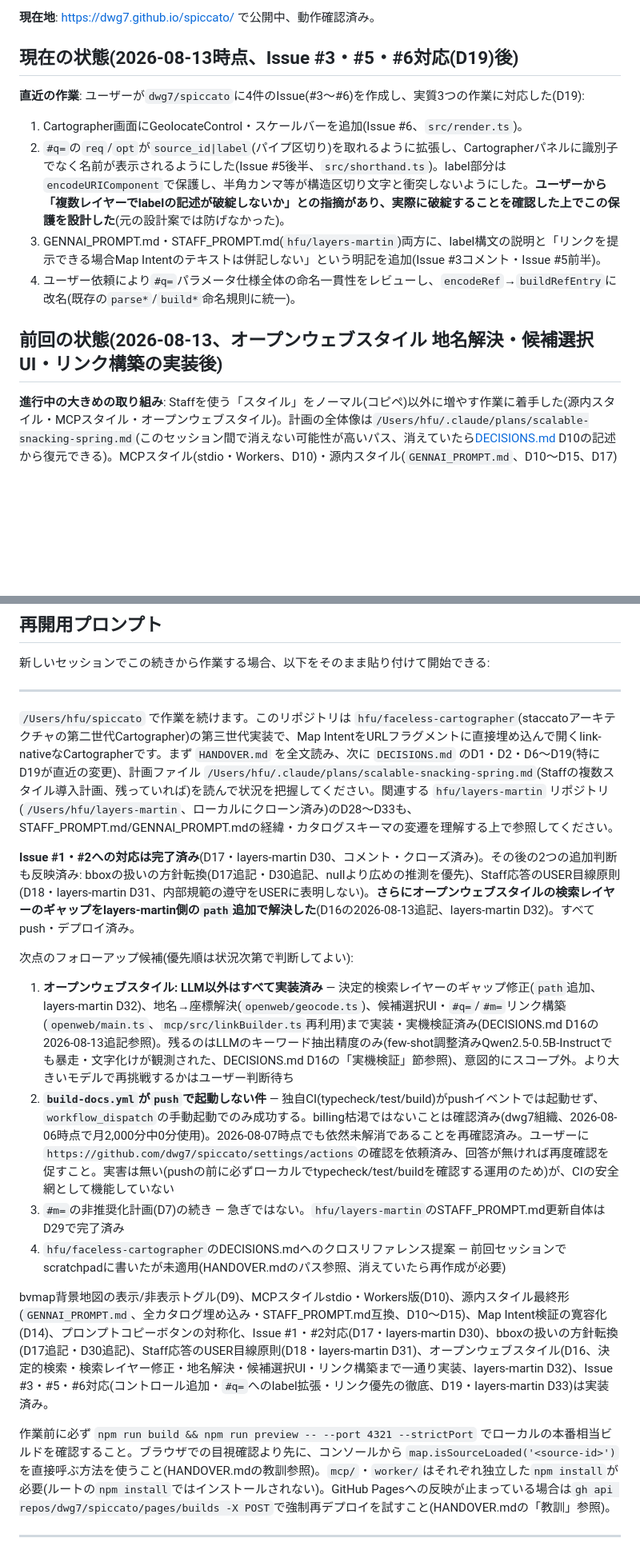
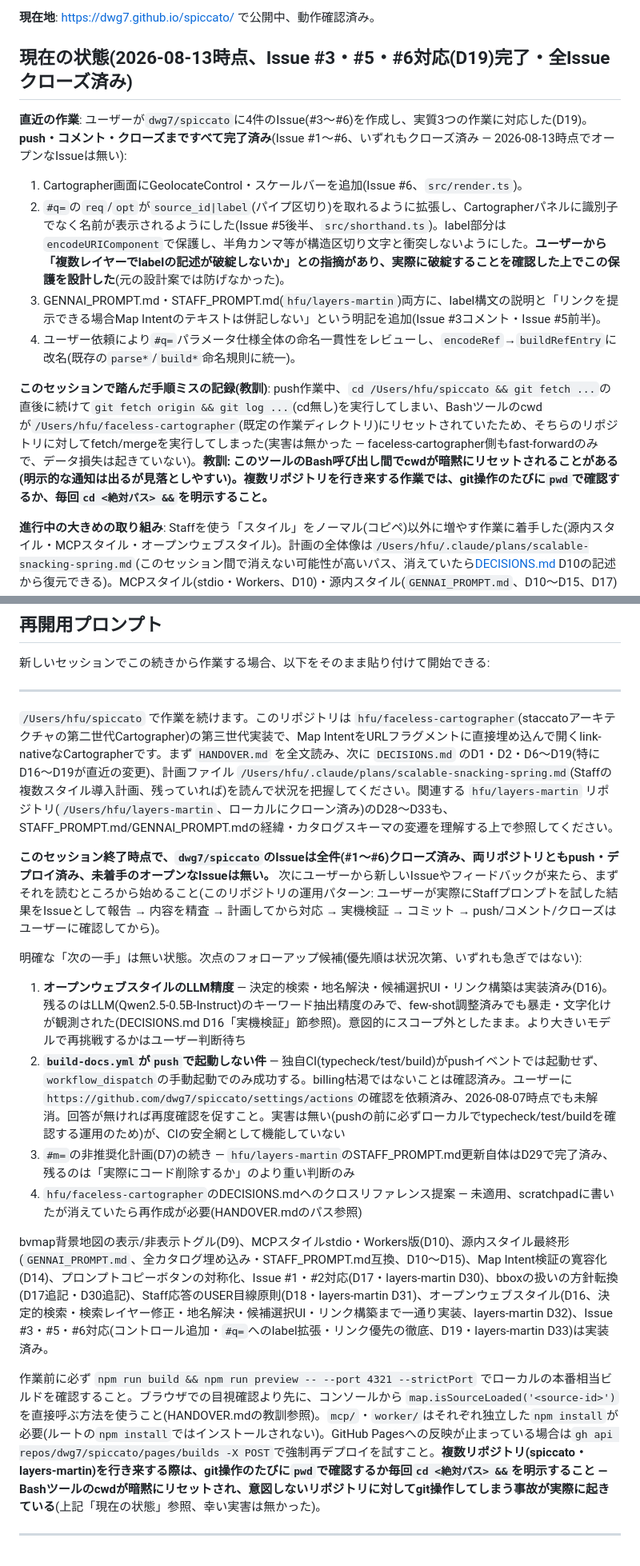
Before and after one commit to dwg7/spiccato, a Markdown page: HANDOVER.md, 2 parts joined by grey strips. Shown at 80% size. Drawn GitHub-style; blank space fills up the shorter version.

Commit message:
HANDOVER.md: consolidate state, record all issues closed, note cwd mishap
All of issues #1-#6 are closed and both repos are pushed as of this
commit -- collapse the stacked "現在の状態"/"前回の状態" headers into
one current summary and rewrite the resume prompt so a fresh session
starts from "no open issues, wait for new feedback" instead of stale
per-issue checklists.

Also records a mid-session near-miss for future reference: a bare
`git fetch origin && git log ...` (no explicit cd) ran against
/Users/hfu/faceless-cartographer instead of /Users/hfu/spiccato
because the Bash tool's cwd had reset between calls. No damage (that
repo's own fast-forward merge is harmless), but worth flagging the
habit going forward: confirm pwd or always cd explicitly when juggling
multiple repos in one session.

Co-Authored-By: Claude Sonnet 5 <noreply@anthropic.com>

```diff
--- a/HANDOVER.md
+++ b/HANDOVER.md
@@ -8,15 +8,16 @@
 
 **現在地**: https://dwg7.github.io/spiccato/ で公開中、動作確認済み。
 
-## 現在の状態(2026-08-13時点、Issue #3・#5・#6対応(D19)後)
+## 現在の状態(2026-08-13時点、Issue #3・#5・#6対応(D19)完了・全Issueクローズ済み)
 
-**直近の作業**: ユーザーが`dwg7/spiccato`に4件のIssue(#3〜#6)を作成し、実質3つの作業に対応した(D19):
+**直近の作業**: ユーザーが`dwg7/spiccato`に4件のIssue(#3〜#6)を作成し、実質3つの作業に対応した(D19)。**push・コメント・クローズまですべて完了済み**(Issue #1〜#6、いずれもクローズ済み — 2026-08-13時点でオープンなIssueは無い):
+
 1. Cartographer画面にGeolocateControl・スケールバーを追加(Issue #6、`src/render.ts`)。
 2. `#q=`の`req`/`opt`が`source_id|label`(パイプ区切り)を取れるように拡張し、Cartographerパネルに識別子でなく名前が表示されるようにした(Issue #5後半、`src/shorthand.ts`)。label部分は`encodeURIComponent`で保護し、半角カンマ等が構造区切り文字と衝突しないようにした。**ユーザーから「複数レイヤーでlabelの記述が破綻しないか」との指摘があり、実際に破綻することを確認した上でこの保護を設計した**(元の設計案では防げなかった)。
 3. GENNAI_PROMPT.md・STAFF_PROMPT.md(`hfu/layers-martin`)両方に、label構文の説明と「リンクを提示できる場合Map Intentのテキストは併記しない」という明記を追加(Issue #3コメント・Issue #5前半)。
 4. ユーザー依頼により`#q=`パラメータ仕様全体の命名一貫性をレビューし、`encodeRef`→`buildRefEntry`に改名(既存の`parse*`/`build*`命名規則に統一)。
 
-## 前回の状態(2026-08-13、オープンウェブスタイル 地名解決・候補選択UI・リンク構築の実装後)
+**このセッションで踏んだ手順ミスの記録(教訓)**: push作業中、`cd /Users/hfu/spiccato && git fetch ...`の直後に続けて`git fetch origin && git log ...`(cd無し)を実行してしまい、Bashツールのcwdが`/Users/hfu/faceless-cartographer`(既定の作業ディレクトリ)にリセットされていたため、そちらのリポジトリに対してfetch/mergeを実行してしまった(実害は無かった — faceless-cartographer側もfast-forwardのみで、データ損失は起きていない)。**教訓: このツールのBash呼び出し間でcwdが暗黙にリセットされることがある(明示的な通知は出るが見落としやすい)。複数リポジトリを行き来する作業では、git操作のたびに`pwd`で確認するか、毎回`cd <絶対パス> &&`を明示すること。**
 
 **進行中の大きめの取り組み**: Staffを使う「スタイル」をノーマル(コピペ)以外に増やす作業に着手した(源内スタイル・MCPスタイル・オープンウェブスタイル)。計画の全体像は`/Users/hfu/.claude/plans/scalable-snacking-spring.md`(このセッション間で消えない可能性が高いパス、消えていたら[DECISIONS.md](DECISIONS.md) D10の記述から復元できる)。MCPスタイル(stdio・Workers、D10)・源内スタイル(`GENNAI_PROMPT.md`、D10〜D15、D17)は実装完了。
 
@@ -150,18 +151,18 @@ npm run preview -- --port 4321 --strictPort   # ローカル確認用(docs/openw
 
 ---
 
-`/Users/hfu/spiccato` で作業を続けます。このリポジトリは `hfu/faceless-cartographer`(staccatoアーキテクチャの第二世代Cartographer)の第三世代実装で、Map IntentをURLフラグメントに直接埋め込んで開くlink-nativeなCartographerです。まず `HANDOVER.md` を全文読み、次に `DECISIONS.md` のD1・D2・D6〜D19(特にD19が直近の変更)、計画ファイル `/Users/hfu/.claude/plans/scalable-snacking-spring.md`(Staffの複数スタイル導入計画、残っていれば)を読んで状況を把握してください。関連する `hfu/layers-martin` リポジトリ(`/Users/hfu/layers-martin`、ローカルにクローン済み)のD28〜D33も、STAFF_PROMPT.md/GENNAI_PROMPT.mdの経緯・カタログスキーマの変遷を理解する上で参照してください。
+`/Users/hfu/spiccato` で作業を続けます。このリポジトリは `hfu/faceless-cartographer`(staccatoアーキテクチャの第二世代Cartographer)の第三世代実装で、Map IntentをURLフラグメントに直接埋め込んで開くlink-nativeなCartographerです。まず `HANDOVER.md` を全文読み、次に `DECISIONS.md` のD1・D2・D6〜D19(特にD16〜D19が直近の変更)、計画ファイル `/Users/hfu/.claude/plans/scalable-snacking-spring.md`(Staffの複数スタイル導入計画、残っていれば)を読んで状況を把握してください。関連する `hfu/layers-martin` リポジトリ(`/Users/hfu/layers-martin`、ローカルにクローン済み)のD28〜D33も、STAFF_PROMPT.md/GENNAI_PROMPT.mdの経緯・カタログスキーマの変遷を理解する上で参照してください。
 
-**Issue #1・#2への対応は完了済み**(D17・layers-martin D30、コメント・クローズ済み)。その後の2つの追加判断も反映済み: bboxの扱いの方針転換(D17追記・D30追記、nullより広めの推測を優先)、Staff応答のUSER目線原則(D18・layers-martin D31、内部規範の遵守をUSERに表明しない)。**さらにオープンウェブスタイルの検索レイヤーのギャップをlayers-martin側の`path`追加で解決した**(D16の2026-08-13追記、layers-martin D32)。すべてpush・デプロイ済み。
+**このセッション終了時点で、`dwg7/spiccato`のIssueは全件(#1〜#6)クローズ済み、両リポジトリともpush・デプロイ済み、未着手のオープンなIssueは無い。** 次にユーザーから新しいIssueやフィードバックが来たら、まずそれを読むところから始めること(このリポジトリの運用パターン: ユーザーが実際にStaffプロンプトを試した結果をIssueとして報告 → 内容を精査 → 計画してから対応 → 実機検証 → コミット → push/コメント/クローズはユーザーに確認してから)。
 
-次点のフォローアップ候補(優先順は状況次第で判断してよい):
-1. **オープンウェブスタイル: LLM以外はすべて実装済み** — 決定的検索レイヤーのギャップ修正(`path`追加、layers-martin D32)、地名→座標解決(`openweb/geocode.ts`)、候補選択UI・`#q=`/`#m=`リンク構築(`openweb/main.ts`、`mcp/src/linkBuilder.ts`再利用)まで実装・実機検証済み(DECISIONS.md D16の2026-08-13追記参照)。残るのはLLMのキーワード抽出精度のみ(few-shot調整済みQwen2.5-0.5B-Instructでも暴走・文字化けが観測された、DECISIONS.md D16の「実機検証」節参照)、意図的にスコープ外。より大きいモデルで再挑戦するかはユーザー判断待ち
-2. **`build-docs.yml`が`push`で起動しない件** — 独自CI(typecheck/test/build)がpushイベントでは起動せず、`workflow_dispatch`の手動起動でのみ成功する。billing枯渇ではないことは確認済み(dwg7組織、2026-08-06時点で月2,000分中0分使用)。2026-08-07時点でも依然未解消であることを再確認済み。ユーザーに`https://github.com/dwg7/spiccato/settings/actions`の確認を依頼済み、回答が無ければ再度確認を促すこと。実害は無い(pushの前に必ずローカルでtypecheck/test/buildを確認する運用のため)が、CIの安全網として機能していない
-3. `#m=`の非推奨化計画(D7)の続き — 急ぎではない。`hfu/layers-martin`のSTAFF_PROMPT.md更新自体はD29で完了済み
-4. `hfu/faceless-cartographer`のDECISIONS.mdへのクロスリファレンス提案 — 前回セッションでscratchpadに書いたが未適用(HANDOVER.mdのパス参照、消えていたら再作成が必要)
+明確な「次の一手」は無い状態。次点のフォローアップ候補(優先順は状況次第、いずれも急ぎではない):
+1. **オープンウェブスタイルのLLM精度** — 決定的検索・地名解決・候補選択UI・リンク構築は実装済み(D16)。残るのはLLM(Qwen2.5-0.5B-Instruct)のキーワード抽出精度のみで、few-shot調整済みでも暴走・文字化けが観測された(DECISIONS.md D16「実機検証」節参照)。意図的にスコープ外としたまま。より大きいモデルで再挑戦するかはユーザー判断待ち
+2. **`build-docs.yml`が`push`で起動しない件** — 独自CI(typecheck/test/build)がpushイベントでは起動せず、`workflow_dispatch`の手動起動でのみ成功する。billing枯渇ではないことは確認済み。ユーザーに`https://github.com/dwg7/spiccato/settings/actions`の確認を依頼済み、2026-08-07時点でも未解消。回答が無ければ再度確認を促すこと。実害は無い(pushの前に必ずローカルでtypecheck/test/buildを確認する運用のため)が、CIの安全網として機能していない
+3. `#m=`の非推奨化計画(D7)の続き — `hfu/layers-martin`のSTAFF_PROMPT.md更新自体はD29で完了済み、残るのは「実際にコード削除するか」のより重い判断のみ
+4. `hfu/faceless-cartographer`のDECISIONS.mdへのクロスリファレンス提案 — 未適用、scratchpadに書いたが消えていたら再作成が必要(HANDOVER.mdのパス参照)
 
 bvmap背景地図の表示/非表示トグル(D9)、MCPスタイルstdio・Workers版(D10)、源内スタイル最終形(`GENNAI_PROMPT.md`、全カタログ埋め込み・STAFF_PROMPT.md互換、D10〜D15)、Map Intent検証の寛容化(D14)、プロンプトコピーボタンの対称化、Issue #1・#2対応(D17・layers-martin D30)、bboxの扱いの方針転換(D17追記・D30追記)、Staff応答のUSER目線原則(D18・layers-martin D31)、オープンウェブスタイル(D16、決定的検索・検索レイヤー修正・地名解決・候補選択UI・リンク構築まで一通り実装、layers-martin D32)、Issue #3・#5・#6対応(コントロール追加・`#q=`へのlabel拡張・リンク優先の徹底、D19・layers-martin D33)は実装済み。
 
-作業前に必ず `npm run build && npm run preview -- --port 4321 --strictPort` でローカルの本番相当ビルドを確認すること。ブラウザでの目視確認より先に、コンソールから `map.isSourceLoaded('<source-id>')` を直接呼ぶ方法を使うこと(HANDOVER.mdの教訓参照)。`mcp/`・`worker/`はそれぞれ独立した`npm install`が必要(ルートの`npm install`ではインストールされない)。GitHub Pagesへの反映が止まっている場合は`gh api repos/dwg7/spiccato/pages/builds -X POST`で強制再デプロイを試すこと(HANDOVER.mdの「教訓」参照)。
+作業前に必ず `npm run build && npm run preview -- --port 4321 --strictPort` でローカルの本番相当ビルドを確認すること。ブラウザでの目視確認より先に、コンソールから `map.isSourceLoaded('<source-id>')` を直接呼ぶ方法を使うこと(HANDOVER.mdの教訓参照)。`mcp/`・`worker/`はそれぞれ独立した`npm install`が必要(ルートの`npm install`ではインストールされない)。GitHub Pagesへの反映が止まっている場合は`gh api repos/dwg7/spiccato/pages/builds -X POST`で強制再デプロイを試すこと。**複数リポジトリ(spiccato・layers-martin)を行き来する際は、git操作のたびに`pwd`で確認するか毎回`cd <絶対パス> &&`を明示すること — Bashツールのcwdが暗黙にリセットされ、意図しないリポジトリに対してgit操作してしまう事故が実際に起きている**(上記「現在の状態」参照、幸い実害は無かった)。
 
 ---
```
Also changed, not shown: other parts of HANDOVER.md (+2 -2 lines).
